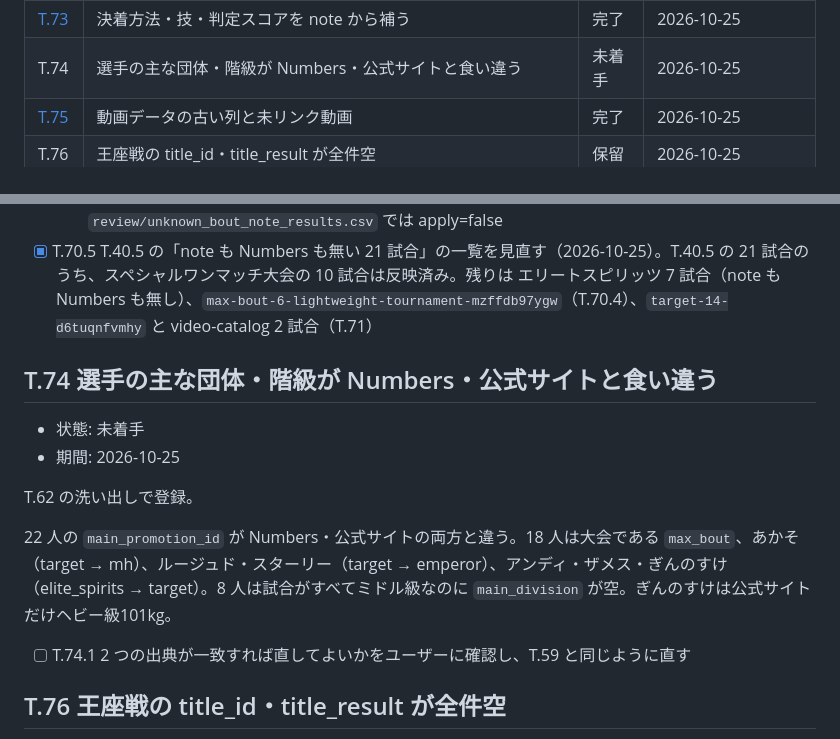
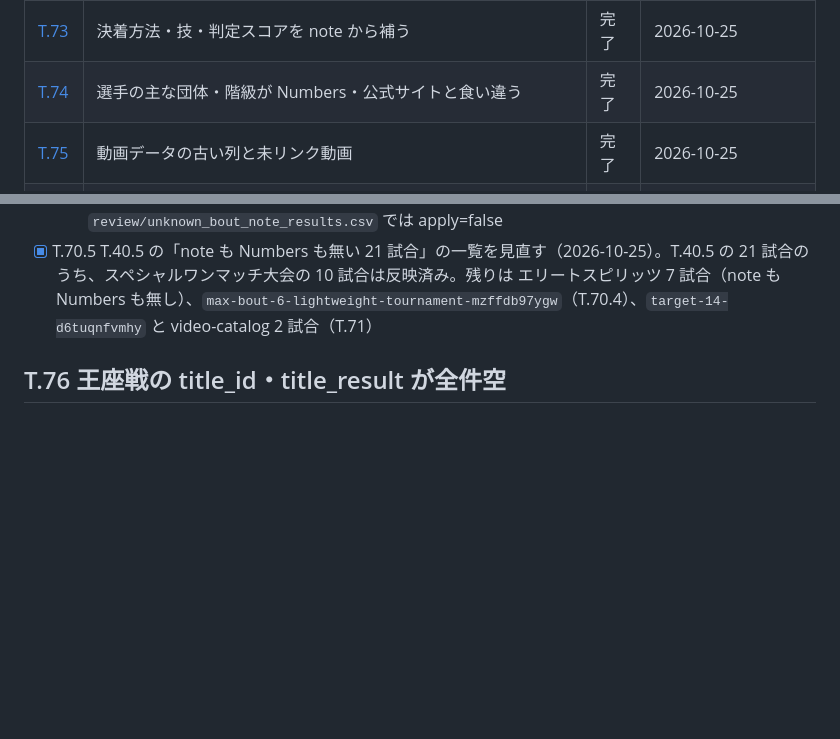
Before and after one commit to takano32/arakaku, a Markdown page: TASKS.md, 2 parts joined by grey strips. Rendered like a GitHub page; blank space fills up the shorter version.

Commit message:
mark T74 complete and move it to tasks/
Co-Authored-By: Claude Opus 5.5 <noreply@anthropic.com>
Claude-Session: https://claude.ai/code/session_01QnQrC2BoeMoZHAMbf6a15z

```diff
--- a/TASKS.md
+++ b/TASKS.md
@@ -88,7 +88,7 @@ Unofficial ARAKAKU Database の作業台帳です。過去の仕事も含め、
 | [T.71](tasks/T.71.md) | 煽り動画から作られた重複試合 3 件と架空の大会 3 件 | 完了 | 2026-10-25 |
 | [T.72](tasks/T.72.md) | 試合の種別の誤り | 完了 | 2026-10-25 |
 | [T.73](tasks/T.73.md) | 決着方法・技・判定スコアを note から補う | 完了 | 2026-10-25 |
-| T.74 | 選手の主な団体・階級が Numbers・公式サイトと食い違う | 未着手 | 2026-10-25 |
+| [T.74](tasks/T.74.md) | 選手の主な団体・階級が Numbers・公式サイトと食い違う | 完了 | 2026-10-25 |
 | [T.75](tasks/T.75.md) | 動画データの古い列と未リンク動画 | 完了 | 2026-10-25 |
 | T.76 | 王座戦の title_id・title_result が全件空 | 保留 | 2026-10-25 |
 | T.77 | 日付の欠落と書式の不統一 | 保留 | 2026-10-25 |
@@ -151,17 +151,6 @@ note の結果記事の書式（◯ U+25EF、1 行の `○A vs ●B`、片側だ
 - [x] T.70.4 note だけにある 1 試合の扱いをユーザーに確認する（fb70f51、2026-10-25）。2026-10-25 にユーザーが決定: 入れる。勝敗だけを反映し（note の行に決着の記載なし）、notes に「Numbers に記録なし」と書いた
   - `max-bout-6-lightweight-tournament-mzffdb97ygw` コルト・アプロー vs センサー・ファッジ: note-n96b3975ccdad 15 行目「○コルト・アプローvs●センサー・ファッジ」。Numbers に記録なし。`review/unknown_bout_note_results.csv` では apply=false
 - [x] T.70.5 T.40.5 の「note も Numbers も無い 21 試合」の一覧を見直す（2026-10-25）。T.40.5 の 21 試合のうち、スペシャルワンマッチ大会の 10 試合は反映済み。残りは エリートスピリッツ 7 試合（note も Numbers も無し）、`max-bout-6-lightweight-tournament-mzffdb97ygw`（T.70.4）、`target-14-d6tuqnfvmhy` と video-catalog 2 試合（T.71）
-
-## T.74 選手の主な団体・階級が Numbers・公式サイトと食い違う
-
-- 状態: 未着手
-- 期間: 2026-10-25
-
-T.62 の洗い出しで登録。
-
-22 人の `main_promotion_id` が Numbers・公式サイトの両方と違う。18 人は大会である `max_bout`、あかそ（target → mh）、ルージュド・スターリー（target → emperor）、アンディ・ザメス・ぎんのすけ（elite_spirits → target）。8 人は試合がすべてミドル級なのに `main_division` が空。ぎんのすけは公式サイトだけヘビー級101kg。
-
-- [ ] T.74.1 2 つの出典が一致すれば直してよいかをユーザーに確認し、T.59 と同じように直す
 
 ## T.76 王座戦の title_id・title_result が全件空
 
```
Also changed, not shown: tasks/T.74.md (added, +10 -0 lines).
